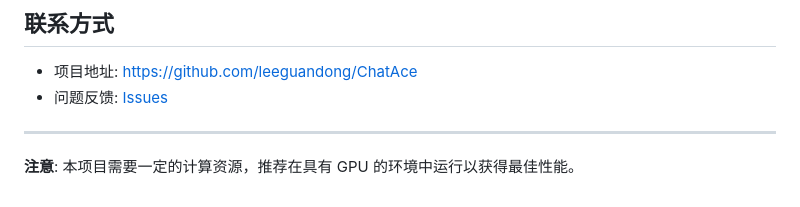
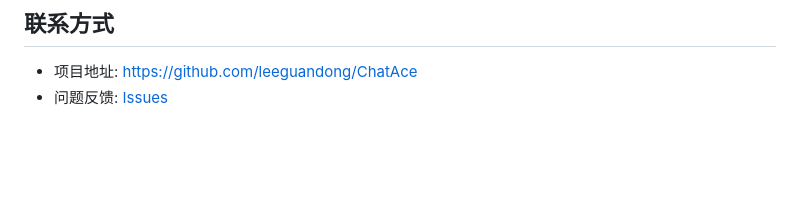
Before and after one commit to leeguandong/ChatAce, a Markdown page: README.md, the part around the change. Drawn GitHub-style; blank space fills up the shorter version.

```diff
--- a/README.md
+++ b/README.md
@@ -162,7 +162,3 @@ demo.launch(
 
 - 项目地址: [https://github.com/leeguandong/ChatAce](https://github.com/leeguandong/ChatAce)
 - 问题反馈: [Issues](https://github.com/leeguandong/ChatAce/issues)
-
----
-
-**注意**: 本项目需要一定的计算资源，推荐在具有 GPU 的环境中运行以获得最佳性能。
```
